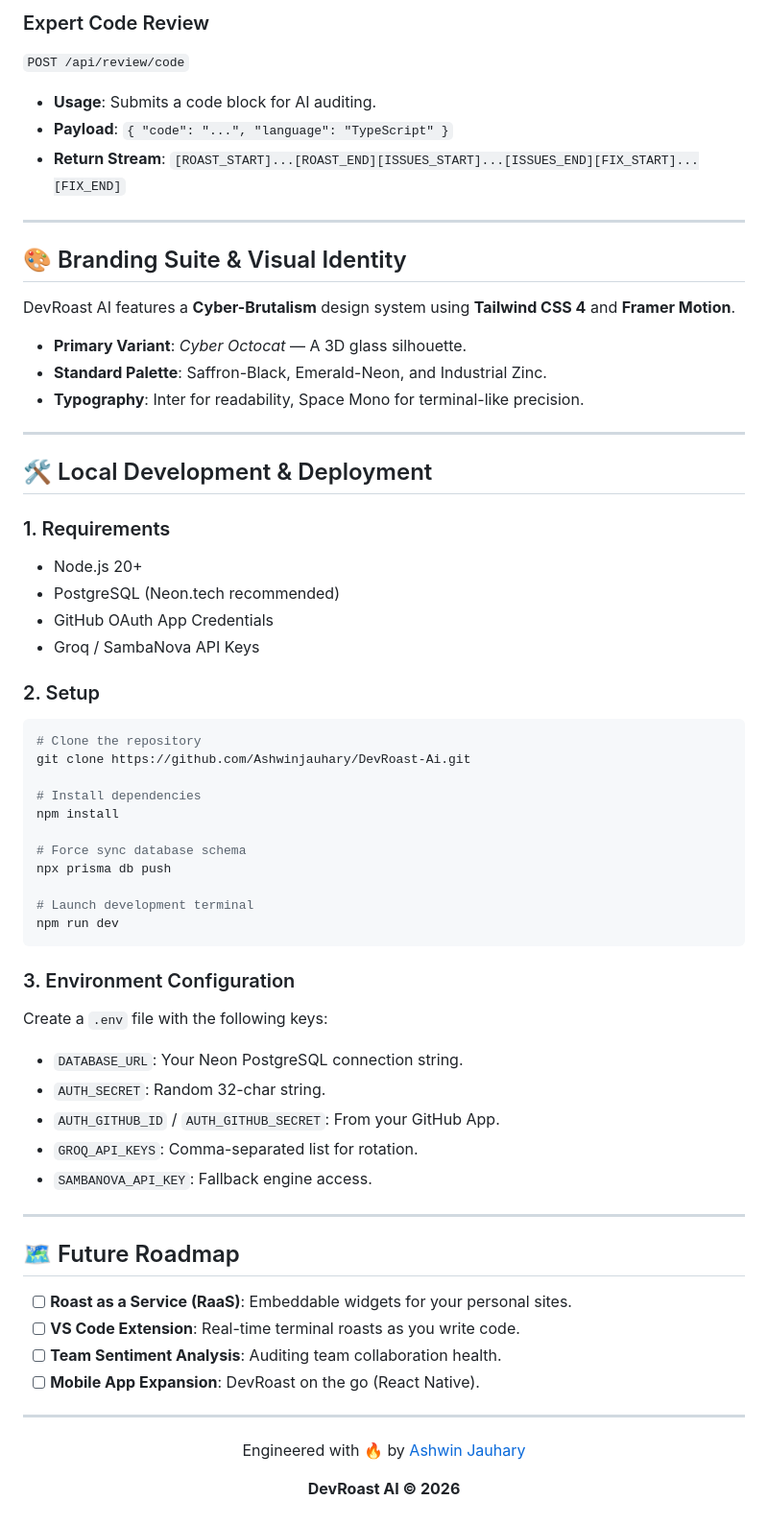
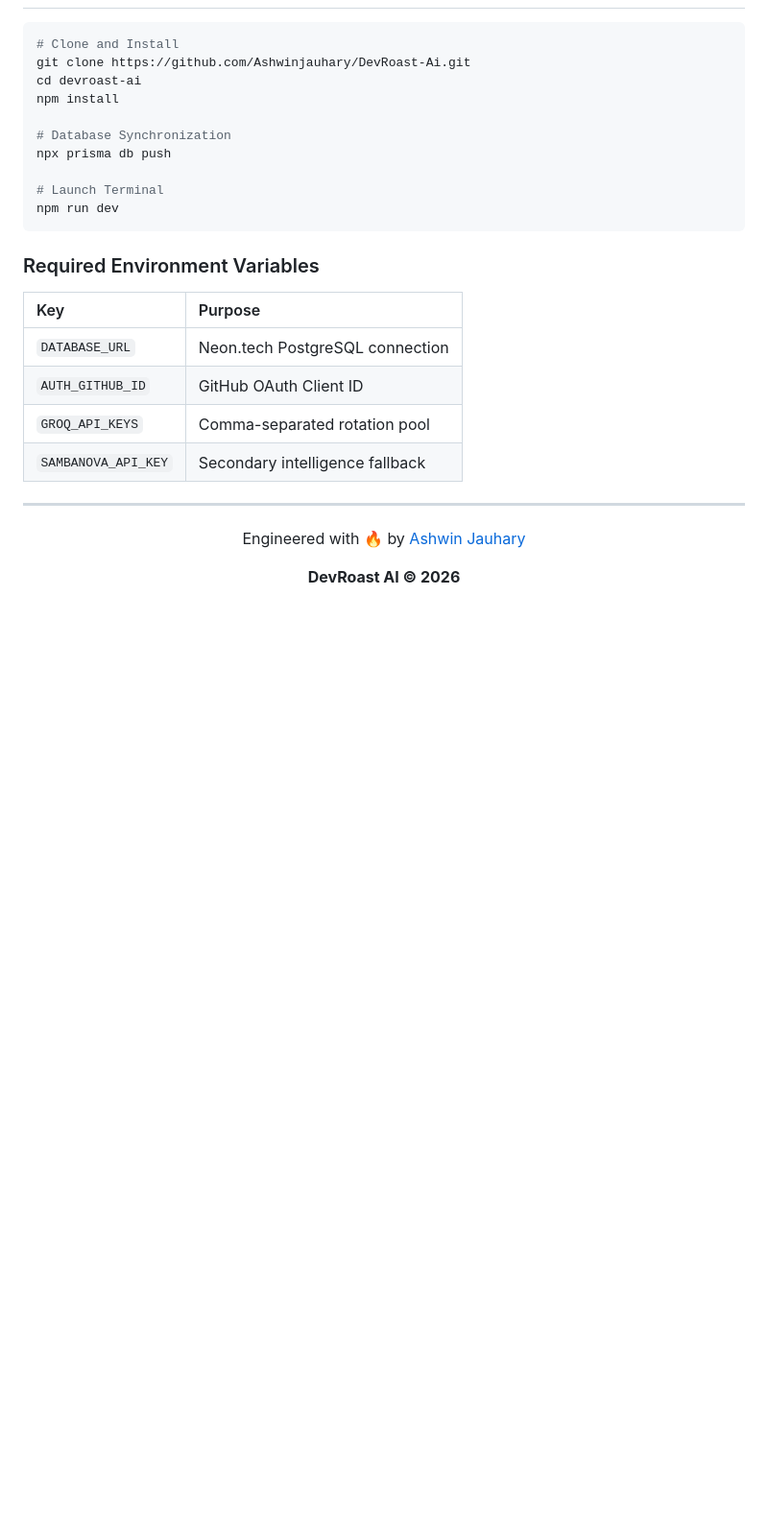
Before and after one commit to Ashwinjauhary/DevRoast-Ai, a Markdown page: README.md, the part around one of its changes. Shown at 96% size. Drawn GitHub-style; blank space fills up the shorter version.

````diff
--- a/README.md
+++ b/README.md
@@ -127,59 +107,23 @@ DevRoast AI maintains a complex schema via **Prisma** to persist your interrogat
-### Expert Code Review
-`POST /api/review/code`
-- **Usage**: Submits a code block for AI auditing.
-- **Payload**: `{ "code": "...", "language": "TypeScript" }`
-- **Return Stream**: `[ROAST_START]...[ROAST_END][ISSUES_START]...[ISSUES_END][FIX_START]...[FIX_END]`
-
----
-
-## 🎨 Branding Suite & Visual Identity
-
-DevRoast AI features a **Cyber-Brutalism** design system using **Tailwind CSS 4** and **Framer Motion**.
-
-- **Primary Variant**: *Cyber Octocat* — A 3D glass silhouette.
-- **Standard Palette**: Saffron-Black, Emerald-Neon, and Industrial Zinc.
-- **Typography**: Inter for readability, Space Mono for terminal-like precision.
-
----
-
-## 🛠️ Local Development & Deployment
-
-### 1. Requirements
-- Node.js 20+
-- PostgreSQL (Neon.tech recommended)
-- GitHub OAuth App Credentials
-- Groq / SambaNova API Keys
-
-### 2. Setup
 ```bash
-# Clone the repository
+# Clone and Install
 git clone https://github.com/Ashwinjauhary/DevRoast-Ai.git
-
-# Install dependencies
+cd devroast-ai
 npm install
 
-# Force sync database schema
+# Database Synchronization
 npx prisma db push
 
-# Launch development terminal
+# Launch Terminal
 npm run dev
 ```
 
-### 3. Environment Configuration
-Create a `.env` file with the following keys:
-- `DATABASE_URL`: Your Neon PostgreSQL connection string.
-- `AUTH_SECRET`: Random 32-char string.
-- `AUTH_GITHUB_ID` / `AUTH_GITHUB_SECRET`: From your GitHub App.
-- `GROQ_API_KEYS`: Comma-separated list for rotation.
-- `SAMBANOVA_API_KEY`: Fallback engine access.
-
----
-
-## 🗺️ Future Roadmap
-- [ ] **Roast as a Service (RaaS)**: Embeddable widgets for your personal sites.
-- [ ] **VS Code Extension**: Real-time terminal roasts as you write code.
-- [ ] **Team Sentiment Analysis**: Auditing team collaboration health.
-- [ ] **Mobile App Expansion**: DevRoast on the go (React Native).
+### Required Environment Variables
+| Key | Purpose |
+| :--- | :--- |
+| `DATABASE_URL` | Neon.tech PostgreSQL connection |
+| `AUTH_GITHUB_ID` | GitHub OAuth Client ID |
+| `GROQ_API_KEYS` | Comma-separated rotation pool |
+| `SAMBANOVA_API_KEY` | Secondary intelligence fallback |
 
 ---
 
````
Also changed, not shown: other parts of README.md (+48 -68 lines).
